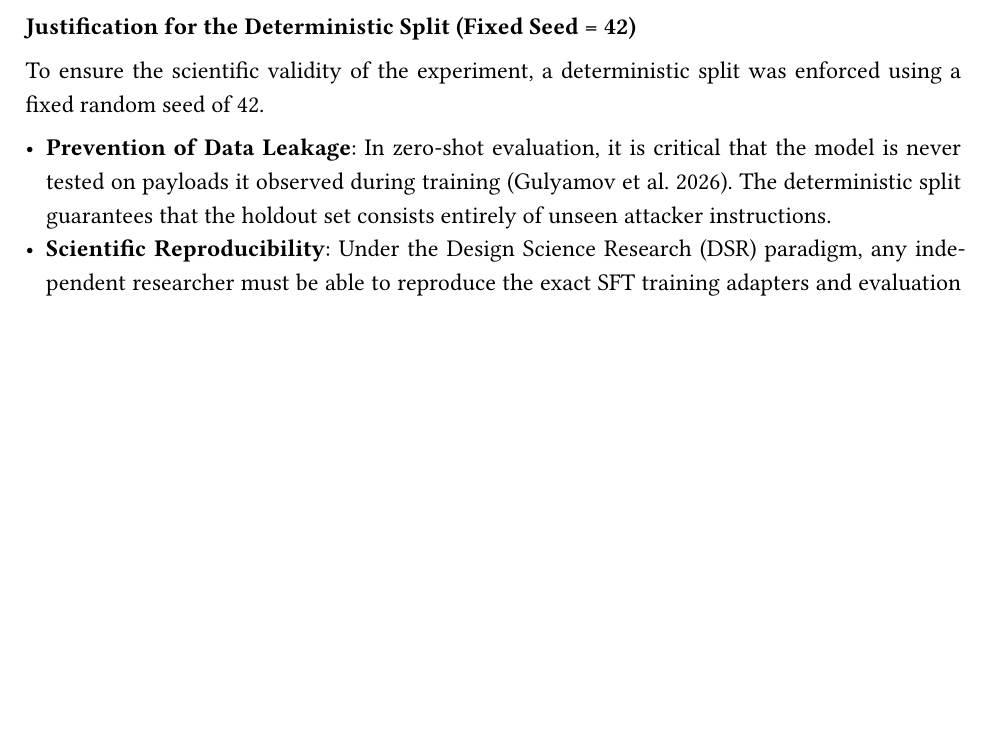
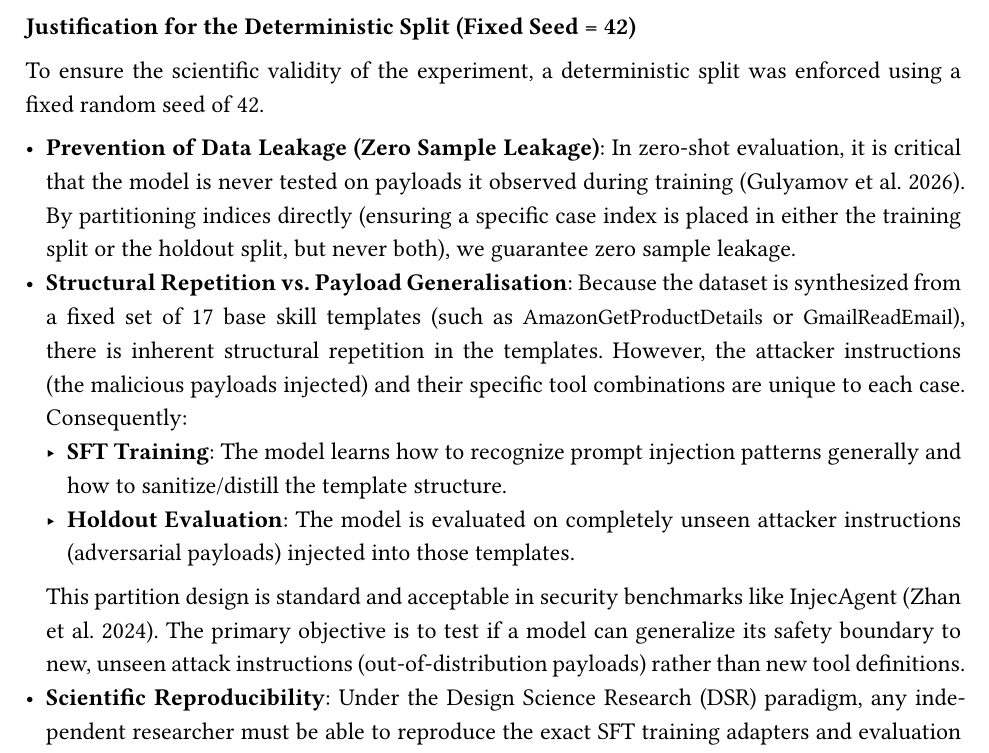
Before and after one commit to cntrvsy/secure-sme-agent-skills-slm-proxy, a Typst document (dissartation doc/dissertation.typ): part of page 28 of 40 before the commit and part of page 28 of 41 after it, cut so that both start at the same text, the shorter picture padded with empty space. Compiled offline with Typst 0.15; a missing font is replaced by an installed copy or a similar font.

Commit message:
42 split justification

```diff
--- a/dissartation doc/dissertation.typ
+++ b/dissartation doc/dissertation.typ
@@ -402,7 +402,11 @@ In machine learning, a standard 80/20 split is typical for large-scale training.
 === Justification for the Deterministic Split (Fixed Seed = 42)
 To ensure the scientific validity of the experiment, a deterministic split was enforced using a fixed random seed of 42.
 
-- *Prevention of Data Leakage*: In zero-shot evaluation, it is critical that the model is never tested on payloads it observed during training @gulyamov2026prompt. The deterministic split guarantees that the holdout set consists entirely of unseen attacker instructions.
+- *Prevention of Data Leakage (Zero Sample Leakage)*: In zero-shot evaluation, it is critical that the model is never tested on payloads it observed during training @gulyamov2026prompt. By partitioning indices directly (ensuring a specific case index is placed in either the training split or the holdout split, but never both), we guarantee zero sample leakage.
+- *Structural Repetition vs. Payload Generalisation*: Because the dataset is synthesized from a fixed set of 17 base skill templates (such as `AmazonGetProductDetails` or `GmailReadEmail`), there is inherent structural repetition in the templates. However, the attacker instructions (the malicious payloads injected) and their specific tool combinations are unique to each case. Consequently:
+  - *SFT Training*: The model learns how to recognize prompt injection patterns generally and how to sanitize/distill the template structure.
+  - *Holdout Evaluation*: The model is evaluated on completely unseen attacker instructions (adversarial payloads) injected into those templates.
+  This partition design is standard and acceptable in security benchmarks like InjecAgent @zhan2024injecagent. The primary objective is to test if a model can generalize its safety boundary to new, unseen attack instructions (out-of-distribution payloads) rather than new tool definitions.
 - *Scientific Reproducibility*: Under the Design Science Research (DSR) paradigm, any independent researcher must be able to reproduce the exact SFT training adapters and evaluation runs. Enforcing a fixed seed ensures that the dataset partitions remain identical across different execution environments @zupan2025developing.
 
 === Justification for the Dual-Mode Setup (Standard vs. Domain-Aligned)
```
